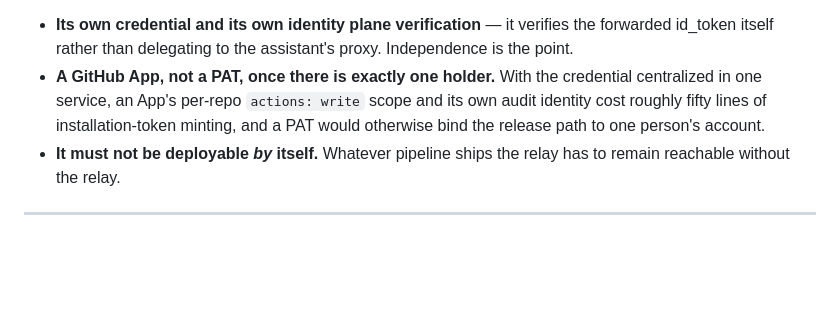
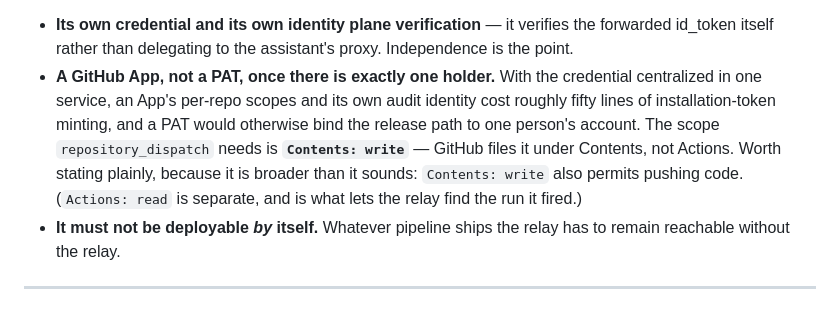
Before and after one commit to DWestbury-PP/Devy-Agentic-DevOps, a Markdown page: docs/ci-cd-surfaces.md, the part around the change. Drawn GitHub-style; blank space fills up the shorter version.

Commit message:
docs: the relay's App needs `Contents: write`, not `actions: write` (#137)
Both documents specified the wrong GitHub App permission for the relay.
`repository_dispatch` sits under **Contents** in GitHub's permission model, so
an implementer following this spec would grant `actions: write`, get a 404 on
dispatch, and have nothing pointing at the real cause — GitHub hides
unauthorized repos behind a 404, so it looks like a typo.

Verified against a live App built to this spec:
`{"actions": "read", "contents": "write", "metadata": "read"}`.

Both places now also say why it is worth stating: `Contents: write` is broader
than it sounds, since it also permits pushing code. That is a real
consideration when deciding where to install the App, and the original wording
hid it. `Actions: read` is called out separately as what lets a relay find the
run it fired.

Co-authored-by: Claude <noreply@anthropic.com>

```diff
--- a/docs/ci-cd-surfaces.md
+++ b/docs/ci-cd-surfaces.md
@@ -156,9 +156,12 @@ consequences:
   forwarded id_token itself rather than delegating to the assistant's proxy. Independence is
   the point.
 - **A GitHub App, not a PAT, once there is exactly one holder.** With the credential
-  centralized in one service, an App's per-repo `actions: write` scope and its own audit
-  identity cost roughly fifty lines of installation-token minting, and a PAT would otherwise
-  bind the release path to one person's account.
+  centralized in one service, an App's per-repo scopes and its own audit identity cost
+  roughly fifty lines of installation-token minting, and a PAT would otherwise bind the
+  release path to one person's account. The scope `repository_dispatch` needs is
+  **`Contents: write`** — GitHub files it under Contents, not Actions. Worth stating
+  plainly, because it is broader than it sounds: `Contents: write` also permits pushing
+  code. (`Actions: read` is separate, and is what lets the relay find the run it fired.)
 - **It must not be deployable *by* itself.** Whatever pipeline ships the relay has to remain
   reachable without the relay.
 
```
Also changed, not shown: docs/deploy-design.md (+2 -1 lines).
